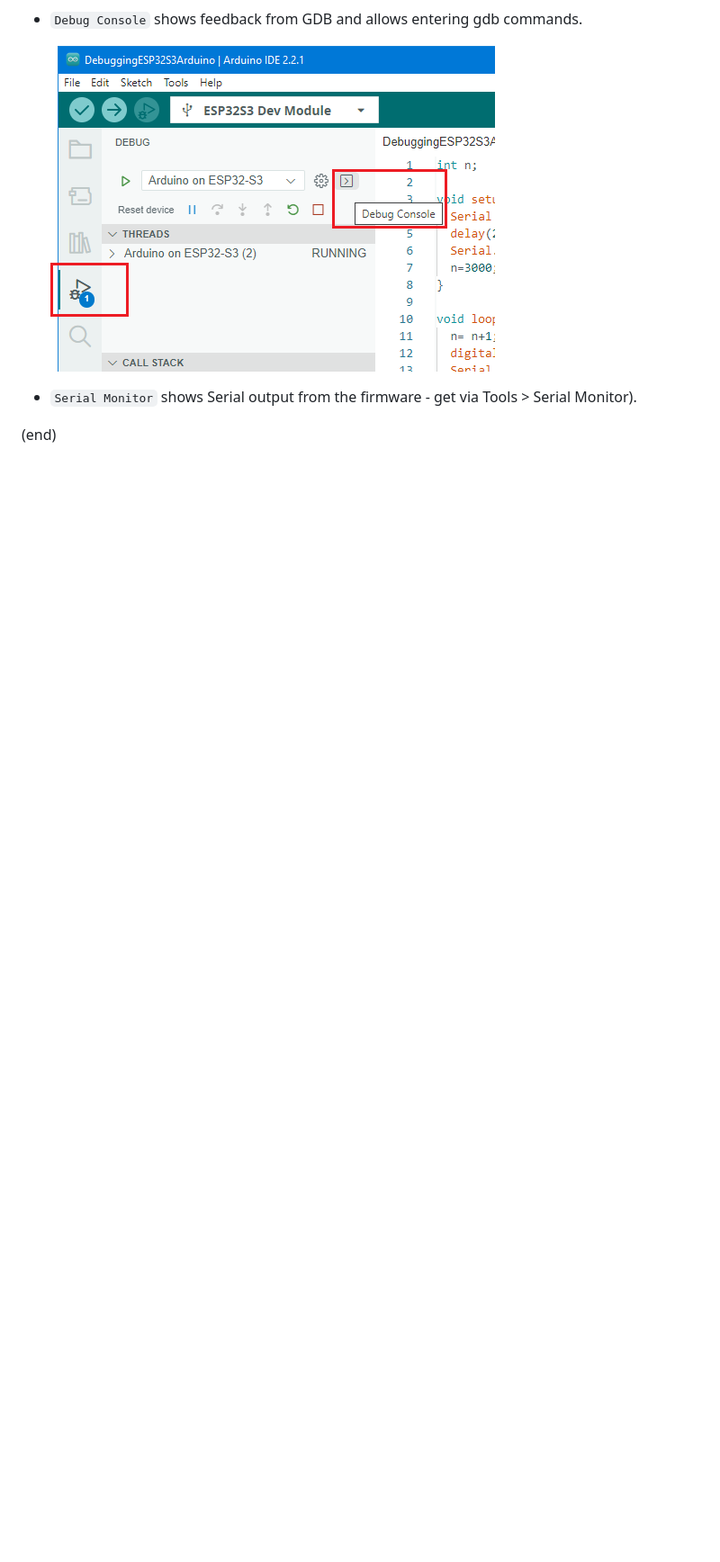
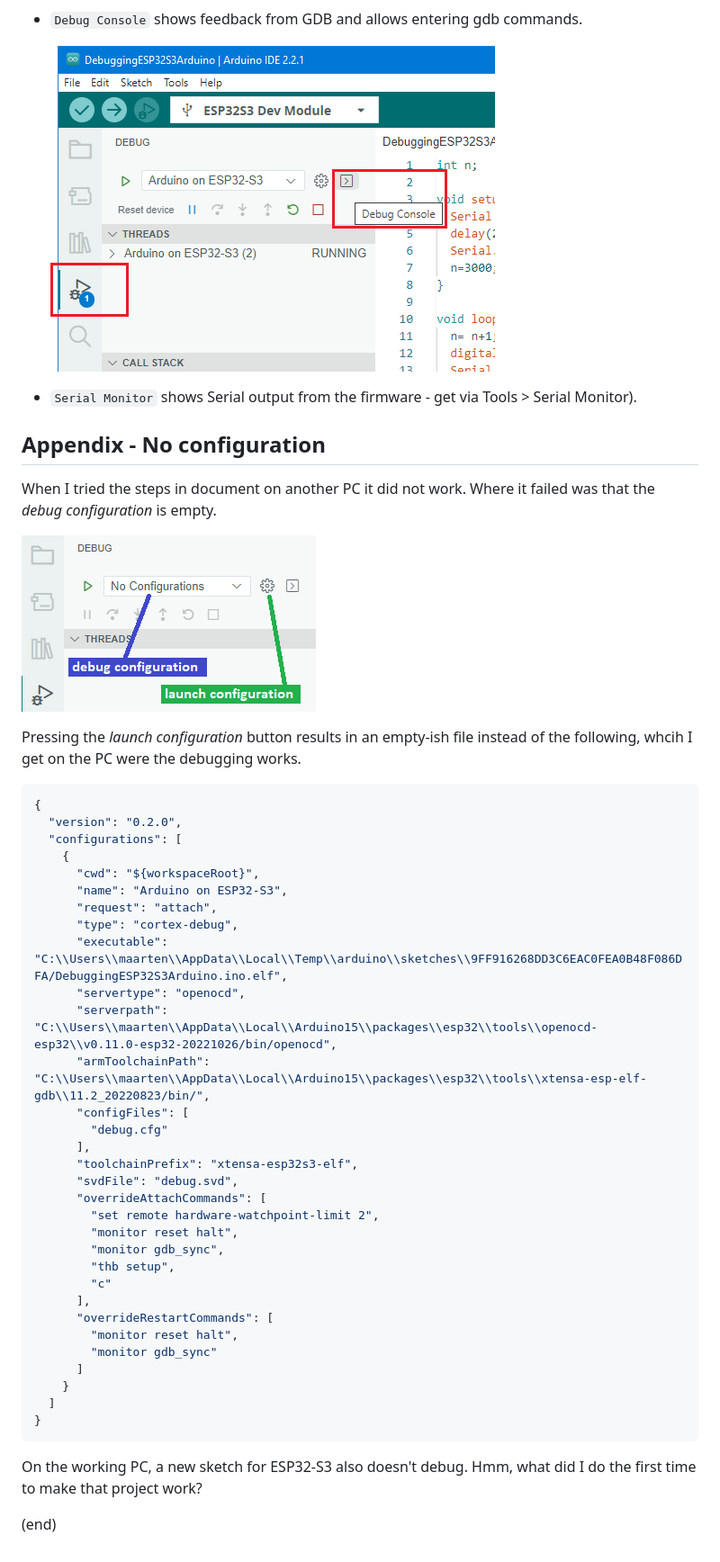
Before and after one commit to maarten-pennings/howto, a Markdown page: DebuggingESP32S3Arduino/DebuggingESP32S3Arduino.md, the part around one of its changes. Shown at 90% size. GitHub-like rendering; pictures changed too: DebuggingESP32S3Arduino/launch0.png (added); blank space fills up the shorter version.

````diff
--- a/DebuggingESP32S3Arduino/DebuggingESP32S3Arduino.md
+++ b/DebuggingESP32S3Arduino/DebuggingESP32S3Arduino.md
@@ -221,4 +227,52 @@ The bottom pane of the Arduino IDE may contain an assortment of tabs.
 
 - `Serial Monitor` shows Serial output from the firmware - get via Tools > Serial Monitor).
 
+
+## Appendix - No configuration
+
+When I tried the steps in document on another PC it did not work.
+Where it failed was that the _debug configuration_ is empty.
+
+![Configuration](launch0.png)
+
+Pressing the _launch configuration_ button results in an empty-ish file
+instead of the following, whcih I get on the PC were the debugging works.
+
+```json
+{
+  "version": "0.2.0",
+  "configurations": [
+    {
+      "cwd": "${workspaceRoot}",
+      "name": "Arduino on ESP32-S3",
+      "request": "attach",
+      "type": "cortex-debug",
+      "executable": "C:\\Users\\maarten\\AppData\\Local\\Temp\\arduino\\sketches\\9FF916268DD3C6EAC0FEA0B48F086DFA/DebuggingESP32S3Arduino.ino.elf",
+      "servertype": "openocd",
+      "serverpath": "C:\\Users\\maarten\\AppData\\Local\\Arduino15\\packages\\esp32\\tools\\openocd-esp32\\v0.11.0-esp32-20221026/bin/openocd",
+      "armToolchainPath": "C:\\Users\\maarten\\AppData\\Local\\Arduino15\\packages\\esp32\\tools\\xtensa-esp-elf-gdb\\11.2_20220823/bin/",
+      "configFiles": [
+        "debug.cfg"
+      ],
+      "toolchainPrefix": "xtensa-esp32s3-elf",
+      "svdFile": "debug.svd",
+      "overrideAttachCommands": [
+        "set remote hardware-watchpoint-limit 2",
+        "monitor reset halt",
+        "monitor gdb_sync",
+        "thb setup",
+        "c"
+      ],
+      "overrideRestartCommands": [
+        "monitor reset halt",
+        "monitor gdb_sync"
+      ]
+    }
+  ]
+}
+```
+
+On the working PC, a new sketch for ESP32-S3 also doesn't debug.
+Hmm, what did I do the first time to make that project work?
+
 (end)
````
Also changed, not shown: other parts of DebuggingESP32S3Arduino/DebuggingESP32S3Arduino.md (+6 -0 lines), DebuggingESP32S3Arduino/bottompane.png.
